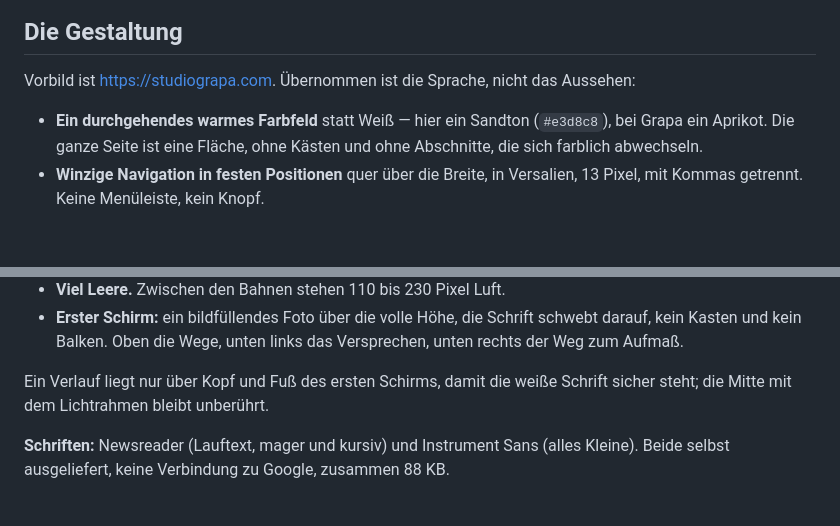
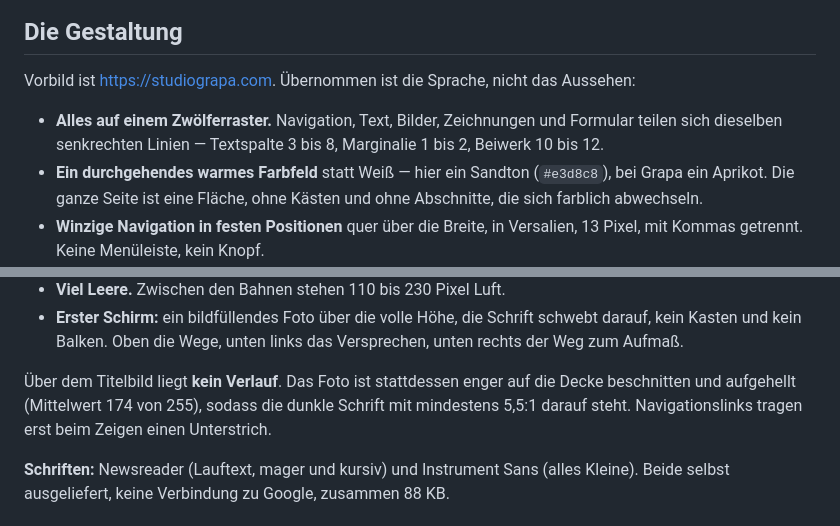
Before and after one commit to Bilal-Altu/gbs-handwerksservice, a Markdown page: README.md, 2 parts joined by grey strips. Drawn GitHub-style; blank space fills up the shorter version.

Commit message:
README: Raster und Titelbild beschreiben
Co-Authored-By: Claude Opus 5 <noreply@anthropic.com>

```diff
--- a/README.md
+++ b/README.md
@@ -15,6 +15,9 @@ ist über den Link erreichbar, wird aber nicht gefunden.
 
 Vorbild ist <https://studiograpa.com>. Übernommen ist die Sprache, nicht das Aussehen:
 
+* **Alles auf einem Zwölferraster.** Navigation, Text, Bilder, Zeichnungen und
+  Formular teilen sich dieselben senkrechten Linien — Textspalte 3 bis 8,
+  Marginalie 1 bis 2, Beiwerk 10 bis 12.
 * **Ein durchgehendes warmes Farbfeld** statt Weiß — hier ein Sandton (`#e3d8c8`), bei
   Grapa ein Aprikot. Die ganze Seite ist eine Fläche, ohne Kästen und ohne Abschnitte,
   die sich farblich abwechseln.
@@ -30,8 +33,10 @@ Vorbild ist <https://studiograpa.com>. Übernommen ist die Sprache, nicht das Au
   darauf, kein Kasten und kein Balken. Oben die Wege, unten links das Versprechen,
   unten rechts der Weg zum Aufmaß.
 
-Ein Verlauf liegt nur über Kopf und Fuß des ersten Schirms, damit die weiße Schrift
-sicher steht; die Mitte mit dem Lichtrahmen bleibt unberührt.
+Über dem Titelbild liegt **kein Verlauf**. Das Foto ist stattdessen enger auf die
+Decke beschnitten und aufgehellt (Mittelwert 174 von 255), sodass die dunkle Schrift
+mit mindestens 5,5:1 darauf steht. Navigationslinks tragen erst beim Zeigen einen
+Unterstrich.
 
 **Schriften:** Newsreader (Lauftext, mager und kursiv) und Instrument Sans (alles
 Kleine). Beide selbst ausgeliefert, keine Verbindung zu Google, zusammen 88 KB.
```
